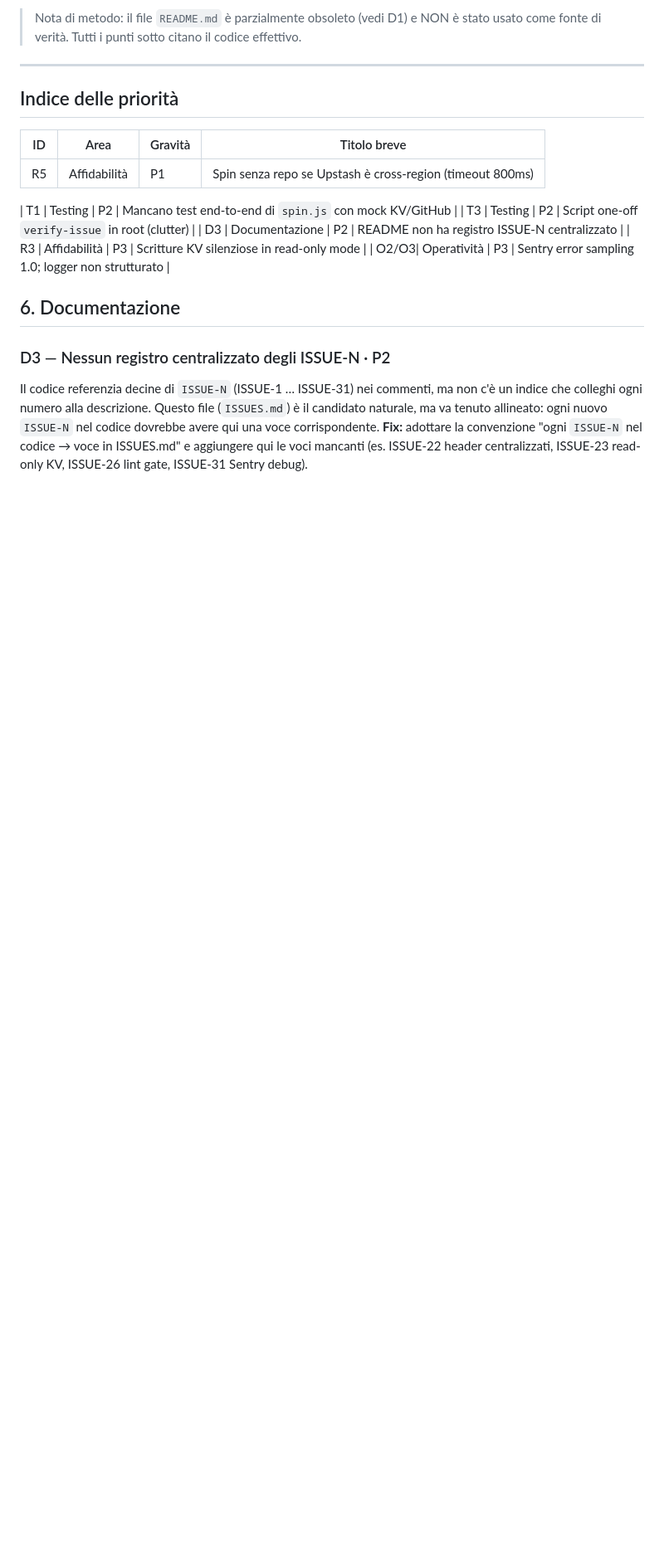
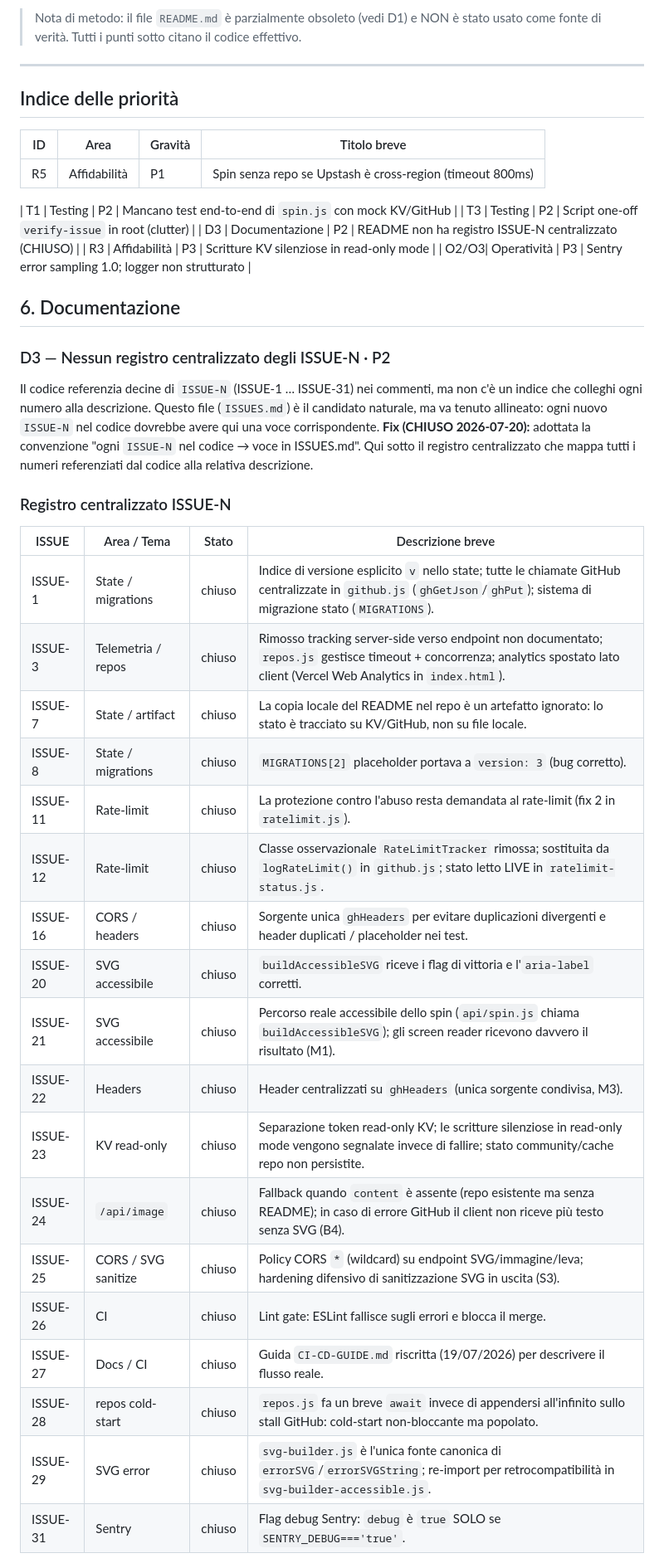
Before and after one commit to simrim96/GithubSlotMachine, a Markdown page: ISSUES.md, the part around one of its changes. Shown at 83% size. Rendered like a GitHub page; blank space fills up the shorter version.

Commit message:
docs(ISSUES): chiude D3 con registro centralizzato ISSUE-N
Aggiunge in ISSUES.md (sezione 6) la tabella 'Registro centralizzato
ISSUE-N' che mappa tutti i 18 numeri referenziati dal codice
(1,3,7,8,11,12,16,20,21,22,23,24,25,26,27,28,29,31) a
descrizione/area/stato. Rispettata la convenzione 'ogni ISSUE-N nel
codice -> voce in ISSUES.md'. Indice priorita e Roadmap aggiornati a
CHIUSO; voce 'D3 - CHIUSO' aggiunta nell'Allegato.

```diff
--- a/ISSUES.md
+++ b/ISSUES.md
@@ -18,7 +18,7 @@ della suite `vitest` (227 test, tutti verdi) e import runtime di `languages.js`.
 
 | T1  | Testing         | P2      | Mancano test end-to-end di `spin.js` con mock KV/GitHub |
 | T3  | Testing         | P2      | Script one-off `verify-issue` in root (clutter) |
-| D3  | Documentazione | P2      | README non ha registro ISSUE-N centralizzato |
+| D3  | Documentazione | P2      | README non ha registro ISSUE-N centralizzato (CHIUSO) |
 | R3  | Affidabilità    | P3      | Scritture KV silenziose in read-only mode |
 | O2/O3| Operatività    | P3      | Sentry error sampling 1.0; logger non strutturato |
 
@@ -30,6 +30,30 @@ Il codice referenzia decine di `ISSUE-N` (ISSUE-1 … ISSUE-31) nei commenti, ma
 c'è un indice che colleghi ogni numero alla descrizione. Questo file (`ISSUES.md`)
 è il candidato naturale, ma va tenuto allineato: ogni nuovo `ISSUE-N` nel codice
 dovrebbe avere qui una voce corrispondente.
-**Fix:** adottare la convenzione "ogni `ISSUE-N` nel codice → voce in ISSUES.md"
-e aggiungere qui le voci mancanti (es. ISSUE-22 header centralizzati, ISSUE-23
-read-only KV, ISSUE-26 lint gate, ISSUE-31 Sentry debug).
+**Fix (CHIUSO 2026-07-20):** adottata la convenzione "ogni `ISSUE-N` nel codice
+→ voce in ISSUES.md". Qui sotto il registro centralizzato che mappa tutti i
+numeri referenziati dal codice alla relativa descrizione.
+
+### Registro centralizzato ISSUE-N
+
+| ISSUE   | Area / Tema        | Stato  | Descrizione breve |
+|---------|--------------------|--------|-------------------|
+| ISSUE-1  | State / migrations | chiuso | Indice di versione esplicito `v` nello state; tutte le chiamate GitHub centralizzate in `github.js` (`ghGetJson`/`ghPut`); sistema di migrazione stato (`MIGRATIONS`). |
+| ISSUE-3  | Telemetria / repos | chiuso | Rimosso tracking server-side verso endpoint non documentato; `repos.js` gestisce timeout + concorrenza; analytics spostato lato client (Vercel Web Analytics in `index.html`). |
+| ISSUE-7  | State / artifact   | chiuso | La copia locale del README nel repo è un artefatto ignorato: lo stato è tracciato su KV/GitHub, non su file locale. |
+| ISSUE-8  | State / migrations | chiuso | `MIGRATIONS[2]` placeholder portava a `version: 3` (bug corretto). |
+| ISSUE-11 | Rate-limit         | chiuso | La protezione contro l'abuso resta demandata al rate-limit (fix 2 in `ratelimit.js`). |
+| ISSUE-12 | Rate-limit         | chiuso | Classe osservazionale `RateLimitTracker` rimossa; sostituita da `logRateLimit()` in `github.js`; stato letto LIVE in `ratelimit-status.js`. |
+| ISSUE-16 | CORS / headers     | chiuso | Sorgente unica `ghHeaders` per evitare duplicazioni divergenti e header duplicati / placeholder nei test. |
+| ISSUE-20 | SVG accessibile    | chiuso | `buildAccessibleSVG` riceve i flag di vittoria e l'`aria-label` corretti. |
+| ISSUE-21 | SVG accessibile    | chiuso | Percorso reale accessibile dello spin (`api/spin.js` chiama `buildAccessibleSVG`); gli screen reader ricevono davvero il risultato (M1). |
+| ISSUE-22 | Headers            | chiuso | Header centralizzati su `ghHeaders` (unica sorgente condivisa, M3). |
+| ISSUE-23 | KV read-only       | chiuso | Separazione token read-only KV; le scritture silenziose in read-only mode vengono segnalate invece di fallire; stato community/cache repo non persistite. |
+| ISSUE-24 | `/api/image`       | chiuso | Fallback quando `content` è assente (repo esistente ma senza README); in caso di errore GitHub il client non riceve più testo senza SVG (B4). |
+| ISSUE-25 | CORS / SVG sanitize| chiuso | Policy CORS `*` (wildcard) su endpoint SVG/immagine/leva; hardening difensivo di sanitizzazione SVG in uscita (S3). |
+| ISSUE-26 | CI                 | chiuso | Lint gate: ESLint fallisce sugli errori e blocca il merge. |
+| ISSUE-27 | Docs / CI          | chiuso | Guida `CI-CD-GUIDE.md` riscritta (19/07/2026) per descrivere il flusso reale. |
+| ISSUE-28 | repos cold-start   | chiuso | `repos.js` fa un breve `await` invece di appendersi all'infinito sullo stall GitHub: cold-start non-bloccante ma popolato. |
+| ISSUE-29 | SVG error          | chiuso | `svg-builder.js` è l'unica fonte canonica di `errorSVG`/`errorSVGString`; re-import per retrocompatibilità in `svg-builder-accessible.js`. |
+| ISSUE-31 | Sentry             | chiuso | Flag debug Sentry: `debug` è `true` SOLO se `SENTRY_DEBUG==='true'`. |
+
```
Also changed, not shown: other parts of ISSUES.md (+14 -1 lines).
